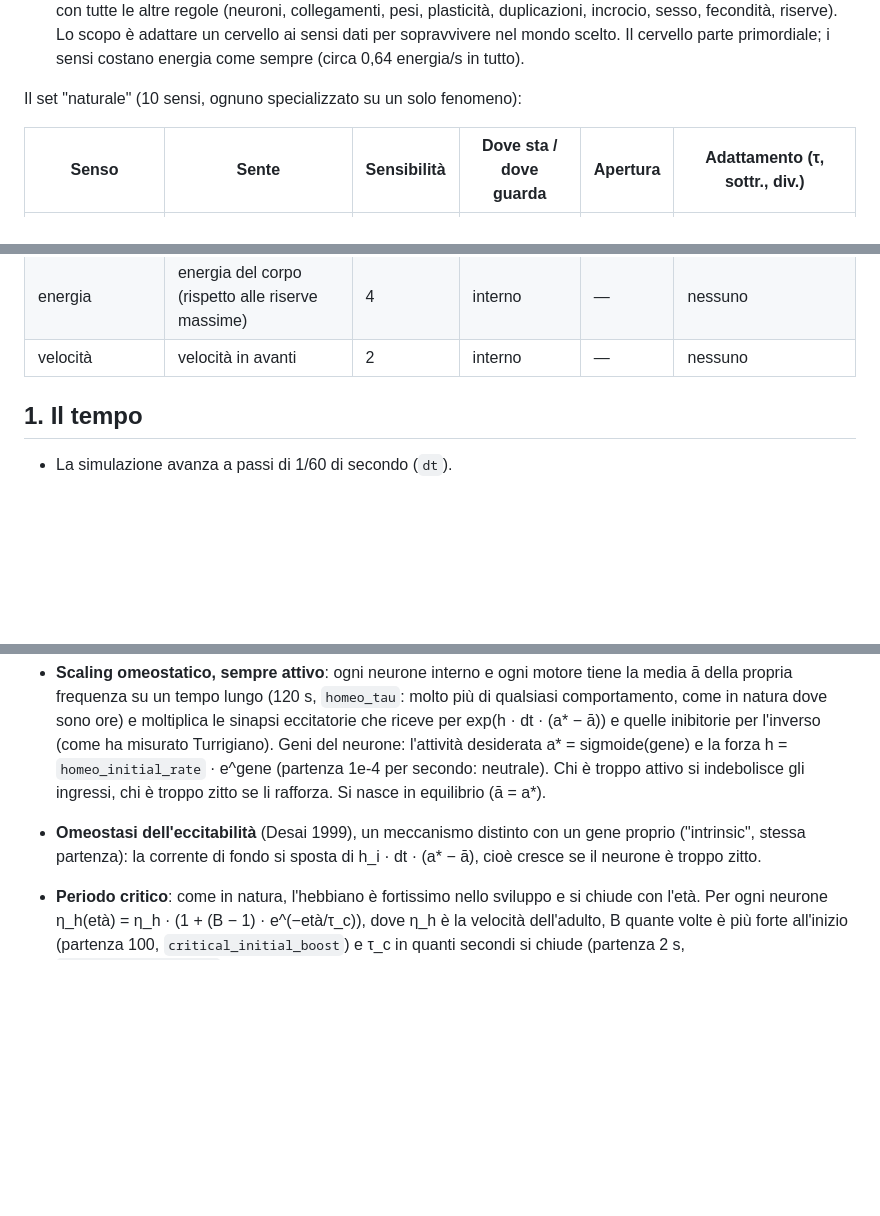
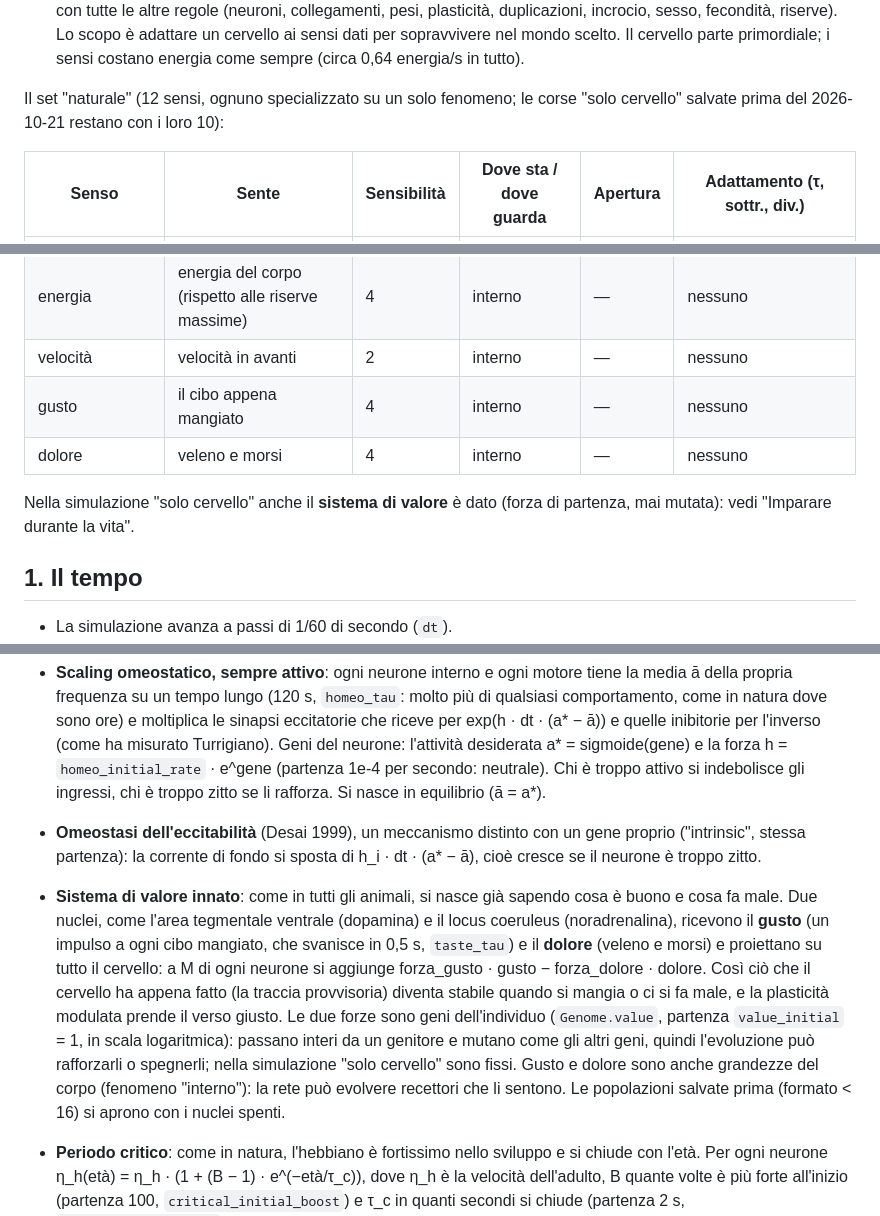
Before and after one commit to NECKER55/Evolutionary_nets, a Markdown page: docs/REGOLE.md, 3 parts joined by grey strips. GitHub-like rendering; blank space fills up the shorter version.

Commit message:
Documentazione del sistema di valore: regole e resoconto della fase 4
Co-Authored-By: Claude Opus 5.5 <noreply@anthropic.com>

```diff
--- a/docs/REGOLE.md
+++ b/docs/REGOLE.md
@@ -22,7 +22,8 @@ Si sceglie con `sim_mode` (riga "Simulazione" del menu, `--mode` nel terminale);
   cervello parte primordiale; i sensi costano energia come sempre (circa 0,64
   energia/s in tutto).
 
-Il set "naturale" (10 sensi, ognuno specializzato su un solo fenomeno):
+Il set "naturale" (12 sensi, ognuno specializzato su un solo fenomeno; le
+corse "solo cervello" salvate prima del 2026-10-21 restano con i loro 10):
 
 | Senso | Sente | Sensibilità | Dove sta / dove guarda | Apertura | Adattamento (τ, sottr., div.) |
 |---|---|---|---|---|---|
@@ -33,6 +34,11 @@ Il set "naturale" (10 sensi, ognuno specializzato su un solo fenomeno):
 | contatto | pressione delle pareti | 2 | muso | 180° | nessuno |
 | energia | energia del corpo (rispetto alle riserve massime) | 4 | interno | — | nessuno |
 | velocità | velocità in avanti | 2 | interno | — | nessuno |
+| gusto | il cibo appena mangiato | 4 | interno | — | nessuno |
+| dolore | veleno e morsi | 4 | interno | — | nessuno |
+
+Nella simulazione "solo cervello" anche il **sistema di valore** è dato
+(forza di partenza, mai mutata): vedi "Imparare durante la vita".
 
 ## 1. Il tempo
 
@@ -409,6 +415,21 @@ pezzo di corteccia:
 - **Omeostasi dell'eccitabilità** (Desai 1999), un meccanismo distinto con
   un gene proprio ("intrinsic", stessa partenza): la corrente di fondo si
   sposta di h_i · dt · (a* − ā), cioè cresce se il neurone è troppo zitto.
+- **Sistema di valore innato**: come in tutti gli animali, si nasce già
+  sapendo cosa è buono e cosa fa male. Due nuclei, come l'area tegmentale
+  ventrale (dopamina) e il locus coeruleus (noradrenalina), ricevono il
+  **gusto** (un impulso a ogni cibo mangiato, che svanisce in 0,5 s,
+  `taste_tau`) e il **dolore** (veleno e morsi) e proiettano su tutto il
+  cervello: a M di ogni neurone si aggiunge forza_gusto · gusto −
+  forza_dolore · dolore. Così ciò che il cervello ha appena fatto (la
+  traccia provvisoria) diventa stabile quando si mangia o ci si fa male, e
+  la plasticità modulata prende il verso giusto. Le due forze sono geni
+  dell'individuo (`Genome.value`, partenza `value_initial` = 1, in scala
+  logaritmica): passano interi da un genitore e mutano come gli altri geni,
+  quindi l'evoluzione può rafforzarli o spegnerli; nella simulazione "solo
+  cervello" sono fissi. Gusto e dolore sono anche grandezze del corpo
+  (fenomeno "interno"): la rete può evolvere recettori che li sentono. Le
+  popolazioni salvate prima (formato < 16) si aprono con i nuclei spenti.
 - **Periodo critico**: come in natura, l'hebbiano è fortissimo nello
   sviluppo e si chiude con l'età. Per ogni neurone
   η_h(età) = η_h · (1 + (B − 1) · e^(−età/τ_c)), dove η_h è la velocità
```
Also changed, not shown: other parts of docs/REGOLE.md (+1 -1 lines), docs/SPEC_SVILUPPO.md (+16 -0 lines).
